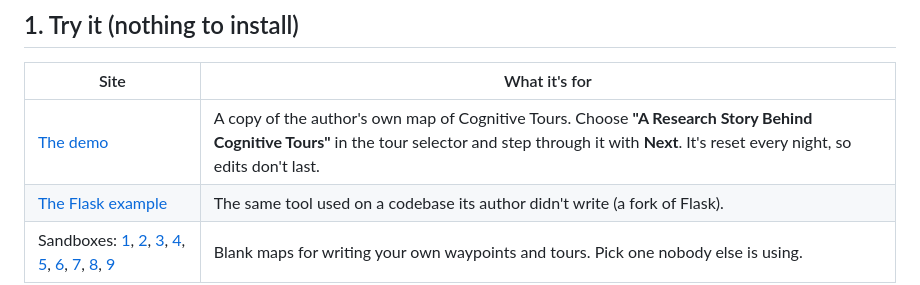
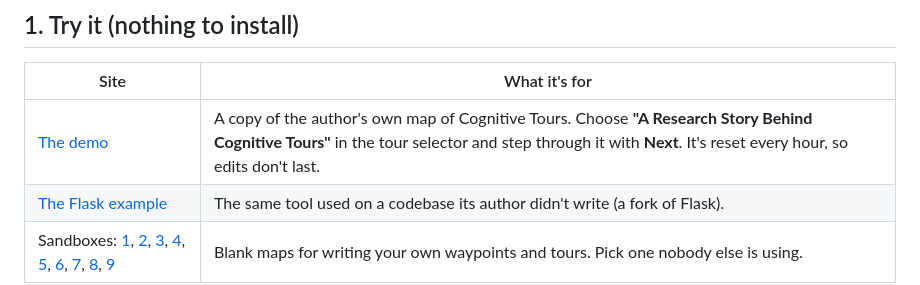
Before and after one commit to margaretstorey/cognitive-tours, a Markdown page: docs/GETTING-STARTED.md, the part around the change. Rendered like a GitHub page.

```diff
--- a/docs/GETTING-STARTED.md
+++ b/docs/GETTING-STARTED.md
@@ -11,7 +11,7 @@ yourself; writing it is how the understanding gets built. See the
 
 | Site | What it's for |
 |---|---|
-| [The demo](https://cognitive-tours-demo.vercel.app) | A copy of the author's own map of Cognitive Tours. Choose **"A Research Story Behind Cognitive Tours"** in the tour selector and step through it with **Next**. It's reset every night, so edits don't last. |
+| [The demo](https://cognitive-tours-demo.vercel.app) | A copy of the author's own map of Cognitive Tours. Choose **"A Research Story Behind Cognitive Tours"** in the tour selector and step through it with **Next**. It's reset every hour, so edits don't last. |
 | [The Flask example](https://cognitive-tours-demo-flask.vercel.app) | The same tool used on a codebase its author didn't write (a fork of Flask). |
 | Sandboxes: [1](https://cognitive-tours-sandbox1.vercel.app), [2](https://cognitive-tours-sandbox2.vercel.app), [3](https://cognitive-tours-sandbox3.vercel.app), [4](https://cognitive-tours-sandbox4.vercel.app), [5](https://cognitive-tours-sandbox5.vercel.app), [6](https://cognitive-tours-sandbox6.vercel.app), [7](https://cognitive-tours-sandbox7.vercel.app), [8](https://cognitive-tours-sandbox8.vercel.app), [9](https://cognitive-tours-sandbox9.vercel.app) | Blank maps for writing your own waypoints and tours. Pick one nobody else is using. |
 
```
Also changed, not shown: README.md (+55 -20 lines), docs/images/graph-view.png (added).
